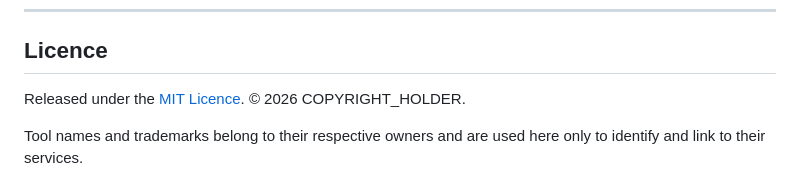
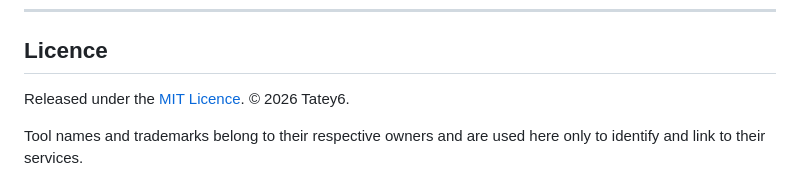
Before and after one commit to Tatey6/OSINT---Cyber-Tools, a Markdown page: README.md, the part around the change. GitHub-like rendering.

Commit message:
Update copyright holder in README

```diff
--- a/README.md
+++ b/README.md
@@ -119,7 +119,7 @@ To preview locally, run `python3 -m http.server` in the repo folder and open `ht
 
 ## Licence
 
-Released under the [MIT Licence](LICENSE). © 2026 COPYRIGHT_HOLDER.
+Released under the [MIT Licence](LICENSE). © 2026 Tatey6.
 
 Tool names and trademarks belong to their respective owners and are used here only to identify and link to their services.
 
```
